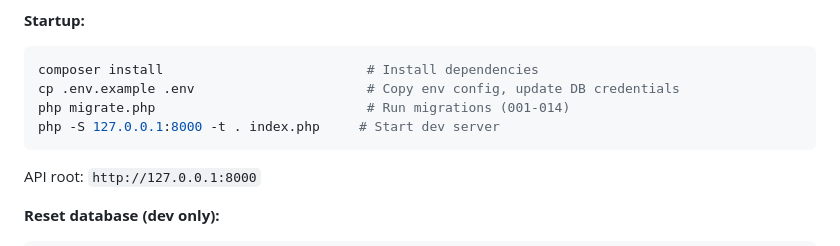
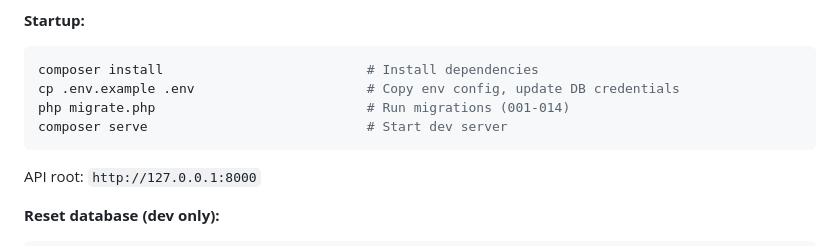
Before and after one commit to AndhikaBPN/hris-backend, a Markdown page: CLAUDE.md, the part around the change. Rendered like a GitHub page.

Commit message:
fix: update claude.md

````diff
--- a/CLAUDE.md
+++ b/CLAUDE.md
@@ -26,7 +26,7 @@ HRIS Backend - Human Resource Information System for employee attendance trackin
 composer install                          # Install dependencies
 cp .env.example .env                      # Copy env config, update DB credentials
 php migrate.php                           # Run migrations (001-014)
-php -S 127.0.0.1:8000 -t . index.php     # Start dev server
+composer serve                            # Start dev server
 ```
 
 API root: `http://127.0.0.1:8000`
````
